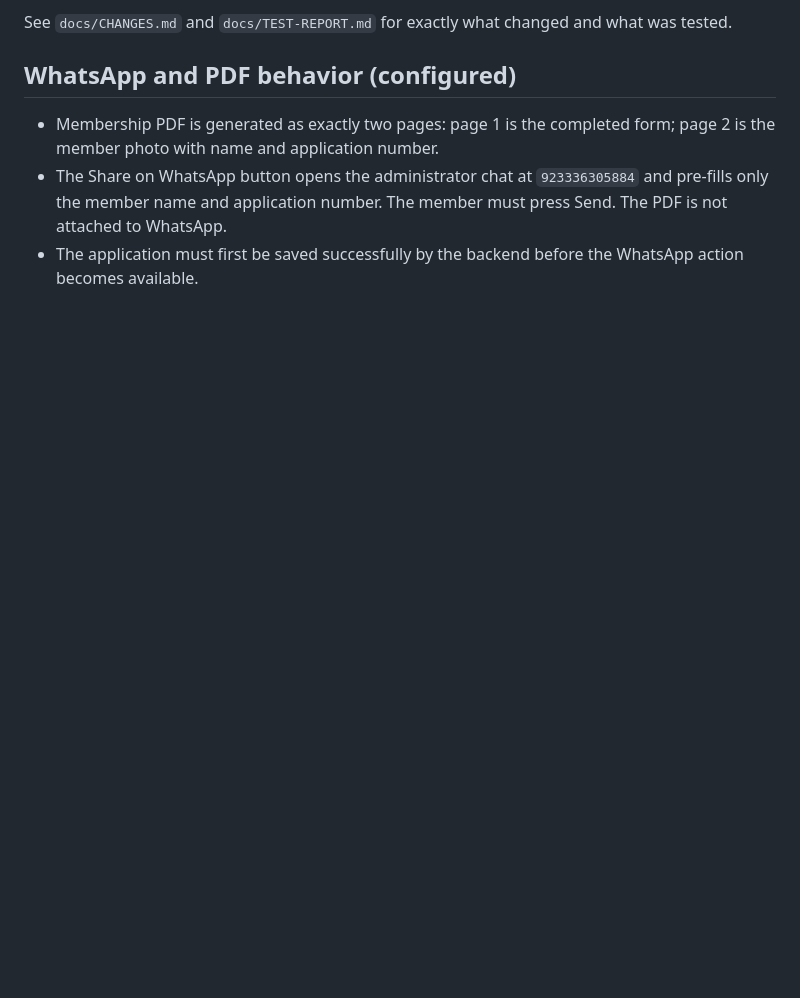
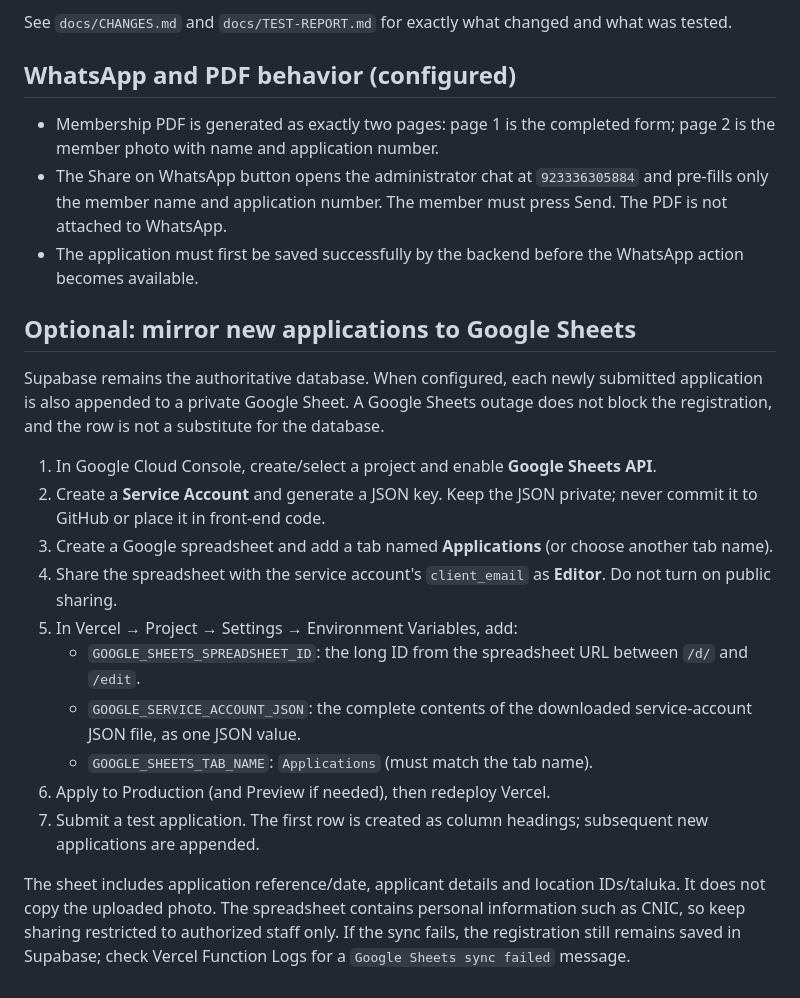
Before and after one commit to Freelancer596/npciha-form, a Markdown page: README.md, the part around the change. Drawn GitHub-style; blank space fills up the shorter version.

Commit message:
Document Google Sheets integration setup

```diff
--- a/README.md
+++ b/README.md
@@ -147,3 +147,20 @@ See `docs/CHANGES.md` and `docs/TEST-REPORT.md` for exactly what changed and wha
 - Membership PDF is generated as exactly two pages: page 1 is the completed form; page 2 is the member photo with name and application number.
 - The Share on WhatsApp button opens the administrator chat at `923336305884` and pre-fills only the member name and application number. The member must press Send. The PDF is not attached to WhatsApp.
 - The application must first be saved successfully by the backend before the WhatsApp action becomes available.
+
+## Optional: mirror new applications to Google Sheets
+
+Supabase remains the authoritative database. When configured, each newly submitted application is also appended to a private Google Sheet. A Google Sheets outage does not block the registration, and the row is not a substitute for the database.
+
+1. In Google Cloud Console, create/select a project and enable **Google Sheets API**.
+2. Create a **Service Account** and generate a JSON key. Keep the JSON private; never commit it to GitHub or place it in front-end code.
+3. Create a Google spreadsheet and add a tab named **Applications** (or choose another tab name).
+4. Share the spreadsheet with the service account's `client_email` as **Editor**. Do not turn on public sharing.
+5. In Vercel → Project → Settings → Environment Variables, add:
+   - `GOOGLE_SHEETS_SPREADSHEET_ID`: the long ID from the spreadsheet URL between `/d/` and `/edit`.
+   - `GOOGLE_SERVICE_ACCOUNT_JSON`: the complete contents of the downloaded service-account JSON file, as one JSON value.
+   - `GOOGLE_SHEETS_TAB_NAME`: `Applications` (must match the tab name).
+6. Apply to Production (and Preview if needed), then redeploy Vercel.
+7. Submit a test application. The first row is created as column headings; subsequent new applications are appended.
+
+The sheet includes application reference/date, applicant details and location IDs/taluka. It does not copy the uploaded photo. The spreadsheet contains personal information such as CNIC, so keep sharing restricted to authorized staff only. If the sync fails, the registration still remains saved in Supabase; check Vercel Function Logs for a `Google Sheets sync failed` message.
```
